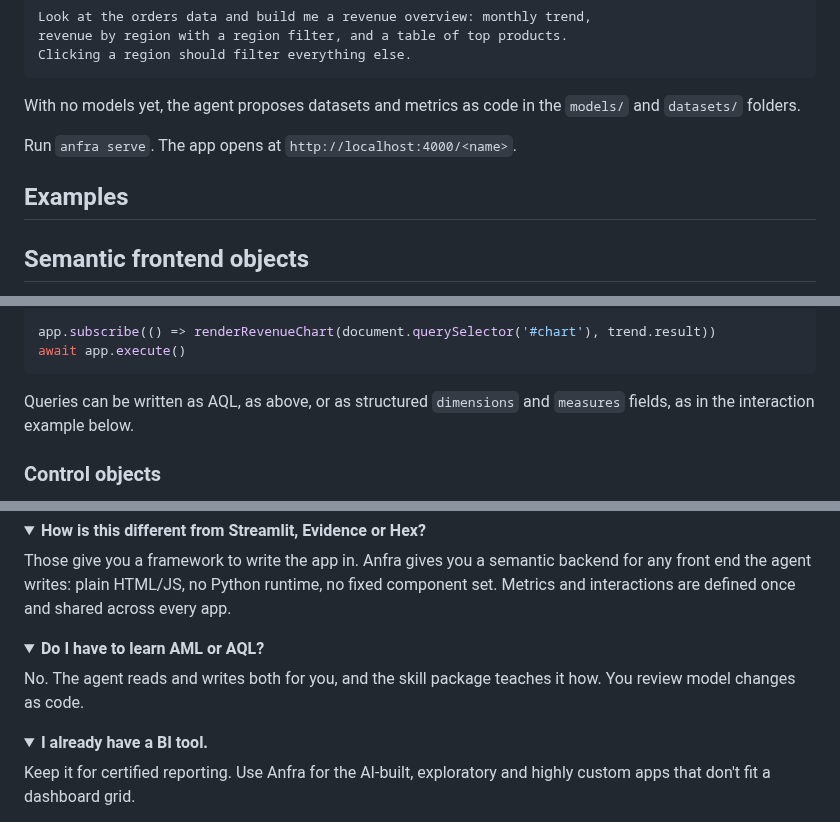
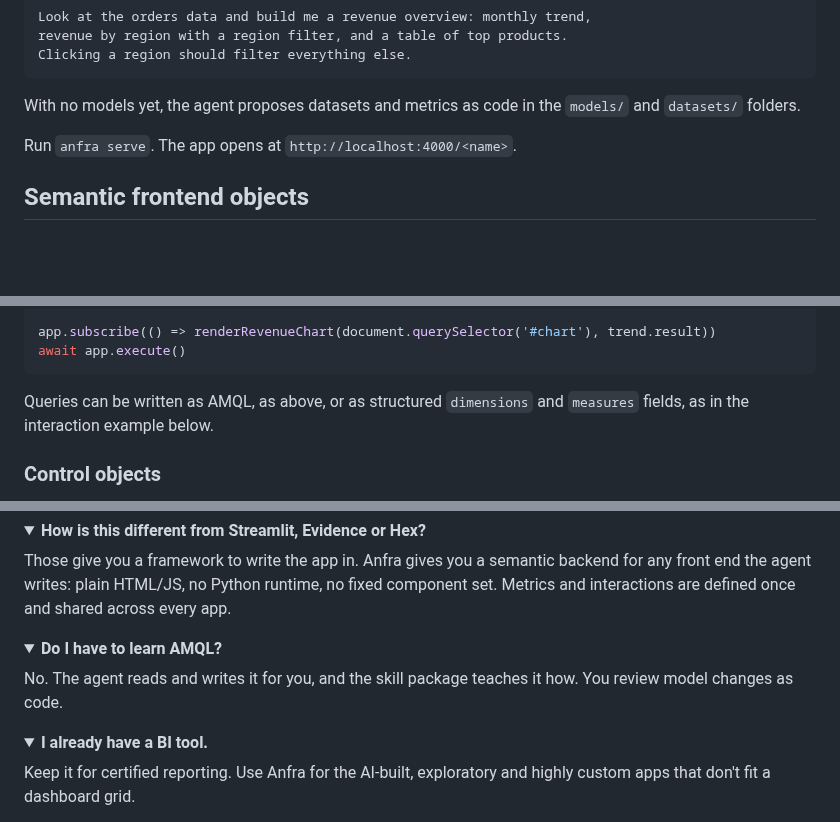
Before and after one commit to holistics/anfra, a Markdown page: README.md, 3 parts joined by grey strips. Rendered like a GitHub page; folded sections open; blank space fills up the shorter version.

````diff
--- a/README.md
+++ b/README.md
@@ -120,10 +120,6 @@ With no models yet, the agent proposes datasets and metrics as code in the `mode
 
 Run `anfra serve`. The app opens at `http://localhost:4000/<name>`. <!-- TODO: confirm port and app path -->
 
-## Examples
-
-<!-- TODO: add examples -->
-
 ## Semantic frontend objects
 
 The SDK gives your page a few JavaScript building blocks for talking to Anfra's semantic backend. Each one has a specific job: request data, expose an input, or connect one view's selection to another. The snippets below assume an `app` created with `anfra.createApp()`.
@@ -145,7 +141,7 @@ app.subscribe(() => renderRevenueChart(document.querySelector('#chart'), trend.r
 await app.execute()
 ```
 
-Queries can be written as AQL, as above, or as structured `dimensions` and `measures` fields, as in the interaction example below.
+Queries can be written as AMQL, as above, or as structured `dimensions` and `measures` fields, as in the interaction example below.
 
 ### Control objects
 
@@ -290,9 +286,9 @@ Those give you a framework to write the app in. Anfra gives you a semantic backe
 </details>
 
 <details>
-<summary><b>Do I have to learn AML or AQL?</b></summary>
+<summary><b>Do I have to learn AMQL?</b></summary>
 
-No. The agent reads and writes both for you, and the skill package teaches it how. You review model changes as code.
+No. The agent reads and writes it for you, and the skill package teaches it how. You review model changes as code.
 </details>
 
 <details>
````
Also changed, not shown: other parts of README.md (+19 -19 lines), docs/images/how-anfra-works.png.
